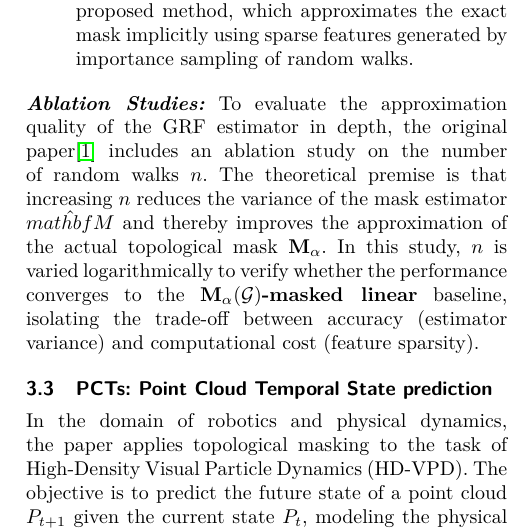
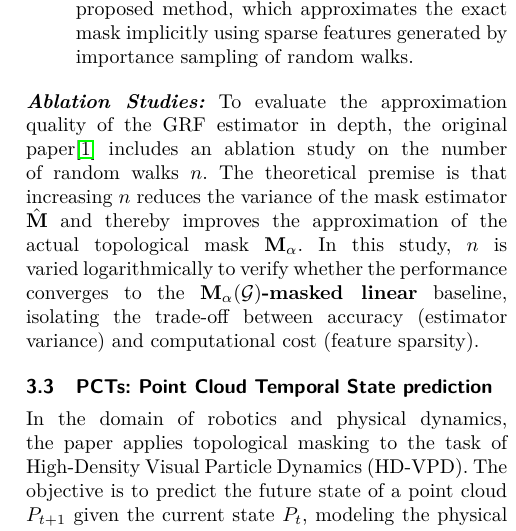
Before and after one commit to USI-Projects-Collection/GDL_Project, a LaTeX document (template/gdl_template.tex, which reads template/inputs/methodology/VITs.tex): part of one column of page 4 of 10, cut so that both start at the same text. Compiled offline with pdfLaTeX.

Commit message:
fix typo

```diff
--- a/template/inputs/methodology/VITs.tex
+++ b/template/inputs/methodology/VITs.tex
@@ -12,4 +12,4 @@ This introduces a structural inductive bias into the transformer, which theoreti
     \item \textbf{GRF-masked Linear Attention ($\mathcal{O}(N)$):} The proposed method, which approximates the exact mask implicitly using sparse features generated by importance sampling of random walks.
 \end{itemize}
 
-\textit{\textbf{Ablation Studies:}} To evaluate the approximation quality of the GRF estimator in depth, the original paper\cite{reid2025linear} includes an ablation study on the number of random walks $n$. The theoretical premise is that increasing $n$ reduces the variance of the mask estimator $\hat{mathbf{M}}$ and thereby improves the approximation of the actual topological mask $\mathbf{M}_{\alpha}$. In this study, $n$ is varied logarithmically to verify whether the performance converges to the $\mathbf{M}_{\alpha}(\mathcal{G})$\textbf{-masked linear} baseline, isolating the trade-off between accuracy (estimator variance) and computational cost (feature sparsity).
+\textit{\textbf{Ablation Studies:}} To evaluate the approximation quality of the GRF estimator in depth, the original paper\cite{reid2025linear} includes an ablation study on the number of random walks $n$. The theoretical premise is that increasing $n$ reduces the variance of the mask estimator $\hat{\mathbf{M}}$ and thereby improves the approximation of the actual topological mask $\mathbf{M}_{\alpha}$. In this study, $n$ is varied logarithmically to verify whether the performance converges to the $\mathbf{M}_{\alpha}(\mathcal{G})$\textbf{-masked linear} baseline, isolating the trade-off between accuracy (estimator variance) and computational cost (feature sparsity).
```
